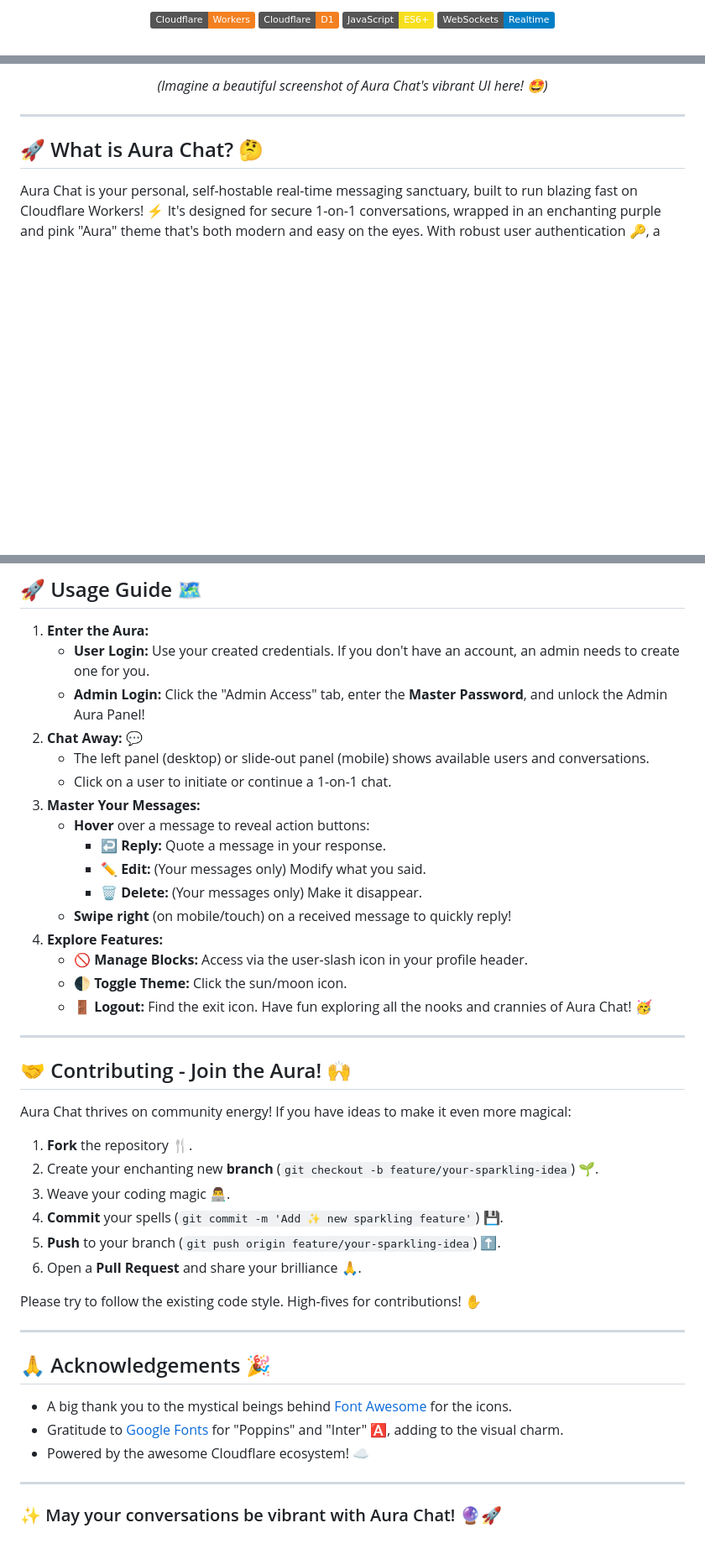
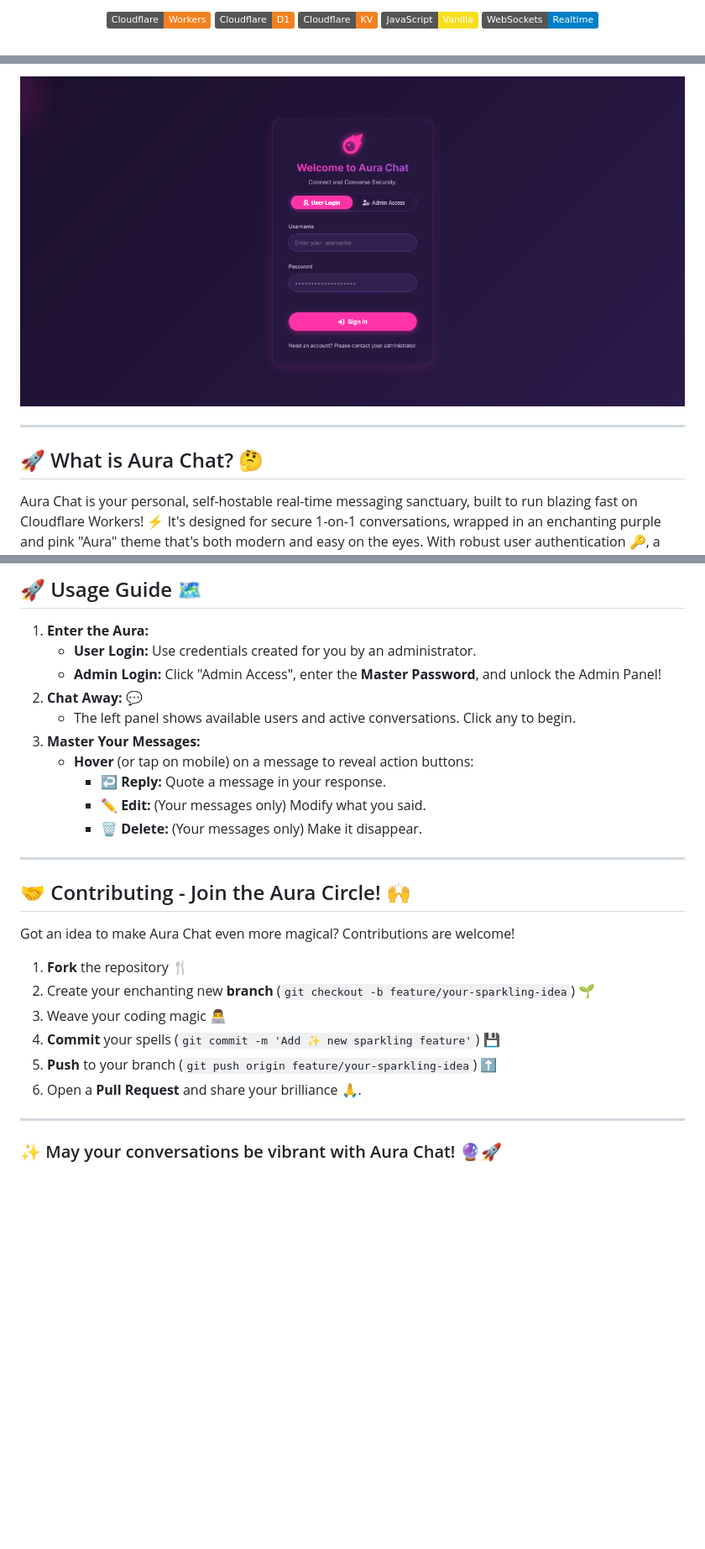
Before and after one commit to Md-Siam-Mia-Code/AuraChat, a Markdown page: README.md, 3 parts joined by grey strips. Shown: that part at 84% size. Rendered like a GitHub page; badges without logos; blank space fills up the shorter version.

```diff
--- a/README.md
+++ b/README.md
@@ -10,5 +10,6 @@
 <p align="center">
   <img src="https://img.shields.io/badge/Cloudflare-Workers-F38020?logo=cloudflare" alt="Cloudflare Workers">
   <img src="https://img.shields.io/badge/Cloudflare-D1-F38020?logo=cloudflare" alt="Cloudflare D1">
-  <img src="https://img.shields.io/badge/JavaScript-ES6+-F7DF1E?logo=javascript" alt="JavaScript ES6+">
+  <img src="https://img.shields.io/badge/Cloudflare-KV-F38020?logo=cloudflare" alt="Cloudflare KV">
+  <img src="https://img.shields.io/badge/JavaScript-Vanilla-F7DF1E?logo=javascript" alt="JavaScript ES Modules">
   <img src="https://img.shields.io/badge/WebSockets-Realtime-blue" alt="WebSockets">
@@ -17,9 +17,7 @@
 
 <br/>
 <p align="center">
-  <!-- Add a screenshot of Aura Chat UI here! -->
-  <!-- Example: <img src="assets/aura_chat_ui.png" alt="Aura Chat UI Screenshot" width="700"> -->
-  <em>(Imagine a beautiful screenshot of Aura Chat's vibrant UI here! 🤩)</em>
+  <img src="./assets/UI.png"></img>
 </p>
 
 ---
@@ -177,45 +195,28 @@ Ready to unleash the Aura? Follow these mystical steps:
 ## 🚀 Usage Guide 🗺️
 
 1.  **Enter the Aura:**
-    *   **User Login:** Use your created credentials. If you don't have an account, an admin needs to create one for you.
-    *   **Admin Login:** Click the "Admin Access" tab, enter the **Master Password**, and unlock the Admin Aura Panel!
+    - **User Login:** Use credentials created for you by an administrator.
+    - **Admin Login:** Click "Admin Access", enter the **Master Password**, and unlock the Admin Panel!
 2.  **Chat Away:** 💬
-    *   The left panel (desktop) or slide-out panel (mobile) shows available users and conversations.
-    *   Click on a user to initiate or continue a 1-on-1 chat.
+    - The left panel shows available users and active conversations. Click any to begin.
 3.  **Master Your Messages:**
-    *   **Hover** over a message to reveal action buttons:
-        *   ↩️ **Reply:** Quote a message in your response.
-        *   ✏️ **Edit:** (Your messages only) Modify what you said.
-        *   🗑️ **Delete:** (Your messages only) Make it disappear.
-    *   **Swipe right** (on mobile/touch) on a received message to quickly reply!
-4.  **Explore Features:**
-    *   🚫 **Manage Blocks:** Access via the user-slash icon in your profile header.
-    *   🌓 **Toggle Theme:** Click the sun/moon icon.
-    *   🚪 **Logout:** Find the exit icon.
-    Have fun exploring all the nooks and crannies of Aura Chat! 🥳
+    - **Hover** (or tap on mobile) on a message to reveal action buttons:
+      - ↩️ **Reply:** Quote a message in your response.
+      - ✏️ **Edit:** (Your messages only) Modify what you said.
+      - 🗑️ **Delete:** (Your messages only) Make it disappear.
 
 ---
 
-## 🤝 Contributing - Join the Aura! 🙌
+## 🤝 Contributing - Join the Aura Circle! 🙌
 
-Aura Chat thrives on community energy! If you have ideas to make it even more magical:
+Got an idea to make Aura Chat even more magical? Contributions are welcome!
 
-1.  **Fork** the repository 🍴.
-2.  Create your enchanting new **branch** (`git checkout -b feature/your-sparkling-idea`) 🌱.
-3.  Weave your coding magic 👨‍💻.
-4.  **Commit** your spells (`git commit -m 'Add ✨ new sparkling feature'`) 💾.
-5.  **Push** to your branch (`git push origin feature/your-sparkling-idea`) ⬆️.
+1.  **Fork** the repository 🍴
+2.  Create your enchanting new **branch** (`git checkout -b feature/your-sparkling-idea`) 🌱
+3.  Weave your coding magic 👨‍💻
+4.  **Commit** your spells (`git commit -m 'Add ✨ new sparkling feature'`) 💾
+5.  **Push** to your branch (`git push origin feature/your-sparkling-idea`) ⬆️
 6.  Open a **Pull Request** and share your brilliance 🙏.
-
-Please try to follow the existing code style. High-fives for contributions! ✋
-
----
-
-## 🙏 Acknowledgements 🎉
-
-*   A big thank you to the mystical beings behind [Font Awesome](https://fontawesome.com/) <i class="fa-brands fa-font-awesome"></i> for the icons.
-*   Gratitude to [Google Fonts](https://fonts.google.com/) for "Poppins" and "Inter" 🅰️, adding to the visual charm.
-*   Powered by the awesome Cloudflare ecosystem! ☁️
 
 ---
 
```
Also changed, not shown: other parts of README.md (+123 -104 lines).
